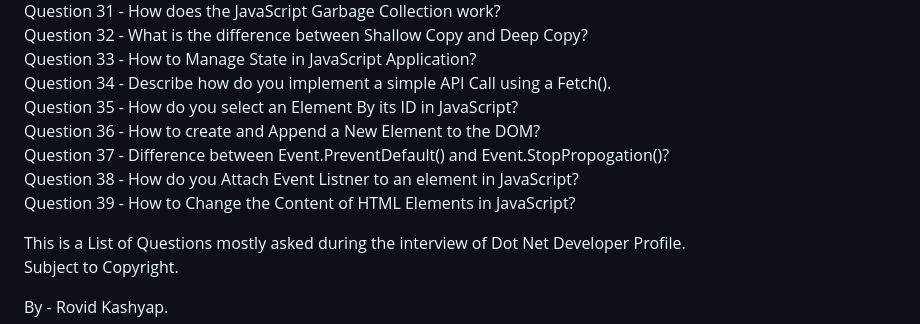
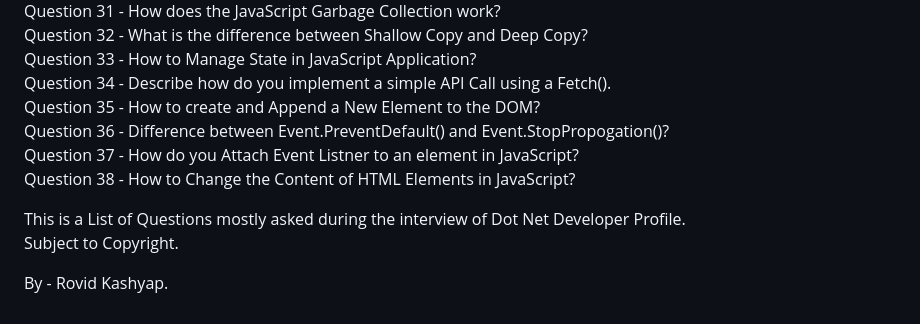
Before and after one commit to rovidkashyap/javascript_interview_questions, a Markdown page: README.md, the part around the change. Drawn GitHub-style.

```diff
--- a/README.md
+++ b/README.md
@@ -38,11 +38,10 @@ Question 31 - How does the JavaScript Garbage Collection work?<br />
 Question 32 - What is the difference between Shallow Copy and Deep Copy?<br />
 Question 33 - How to Manage State in JavaScript Application?<br />
 Question 34 - Describe how do you implement a simple API Call using a Fetch().<br />
-Question 35 - How do you select an Element By its ID in JavaScript?<br />
-Question 36 - How to create and Append a New Element to the DOM?<br />
-Question 37 - Difference between Event.PreventDefault() and Event.StopPropogation()?<br />
-Question 38 - How do you Attach Event Listner to an element in JavaScript?<br />
-Question 39 - How to Change the Content of HTML Elements in JavaScript?<br />
+Question 35 - How to create and Append a New Element to the DOM?<br />
+Question 36 - Difference between Event.PreventDefault() and Event.StopPropogation()?<br />
+Question 37 - How do you Attach Event Listner to an element in JavaScript?<br />
+Question 38 - How to Change the Content of HTML Elements in JavaScript?<br />
 
 This is a List of Questions mostly asked during the interview of Dot Net Developer Profile.<br />
 Subject to Copyright.
```
